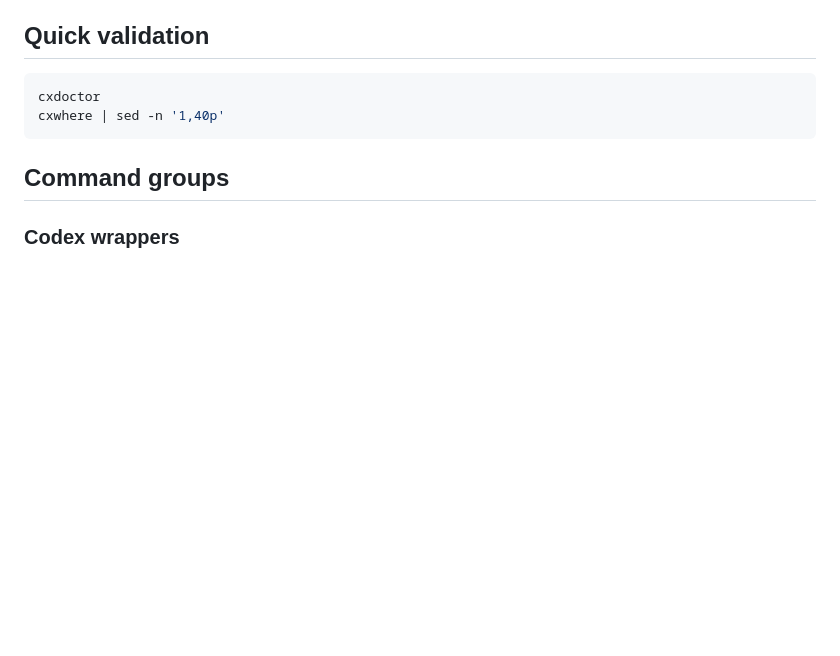
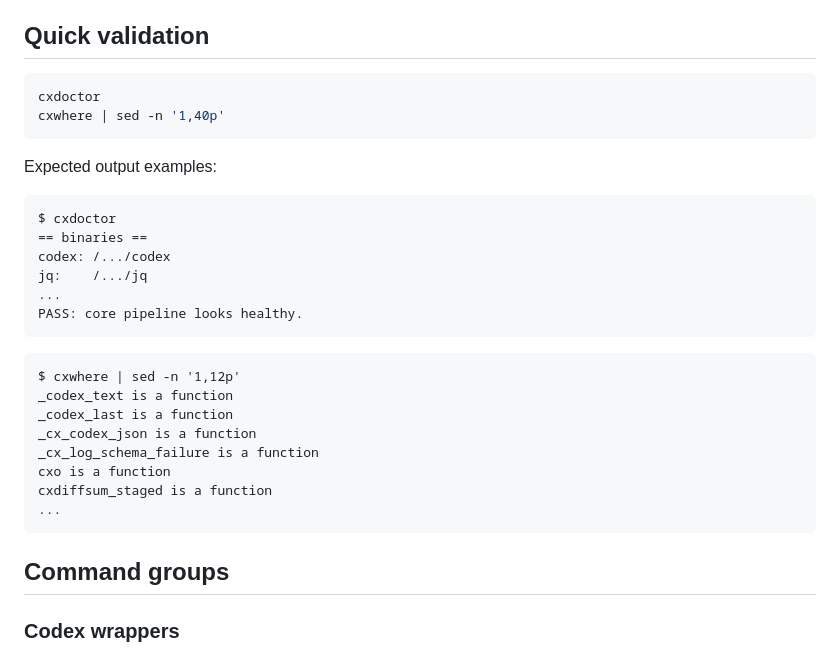
Before and after one commit to fugamante/cx, a Markdown page: README.md, the part around the change. Drawn GitHub-style; blank space fills up the shorter version.

Commit message:
docs: add quick validation expected output examples

````diff
--- a/README.md
+++ b/README.md
@@ -44,6 +44,28 @@ cxversion
 ```bash
 cxdoctor
 cxwhere | sed -n '1,40p'
+```
+
+Expected output examples:
+
+```text
+$ cxdoctor
+== binaries ==
+codex: /.../codex
+jq:    /.../jq
+...
+PASS: core pipeline looks healthy.
+```
+
+```text
+$ cxwhere | sed -n '1,12p'
+_codex_text is a function
+_codex_last is a function
+_cx_codex_json is a function
+_cx_log_schema_failure is a function
+cxo is a function
+cxdiffsum_staged is a function
+...
 ```
 
 ## Command groups
````
